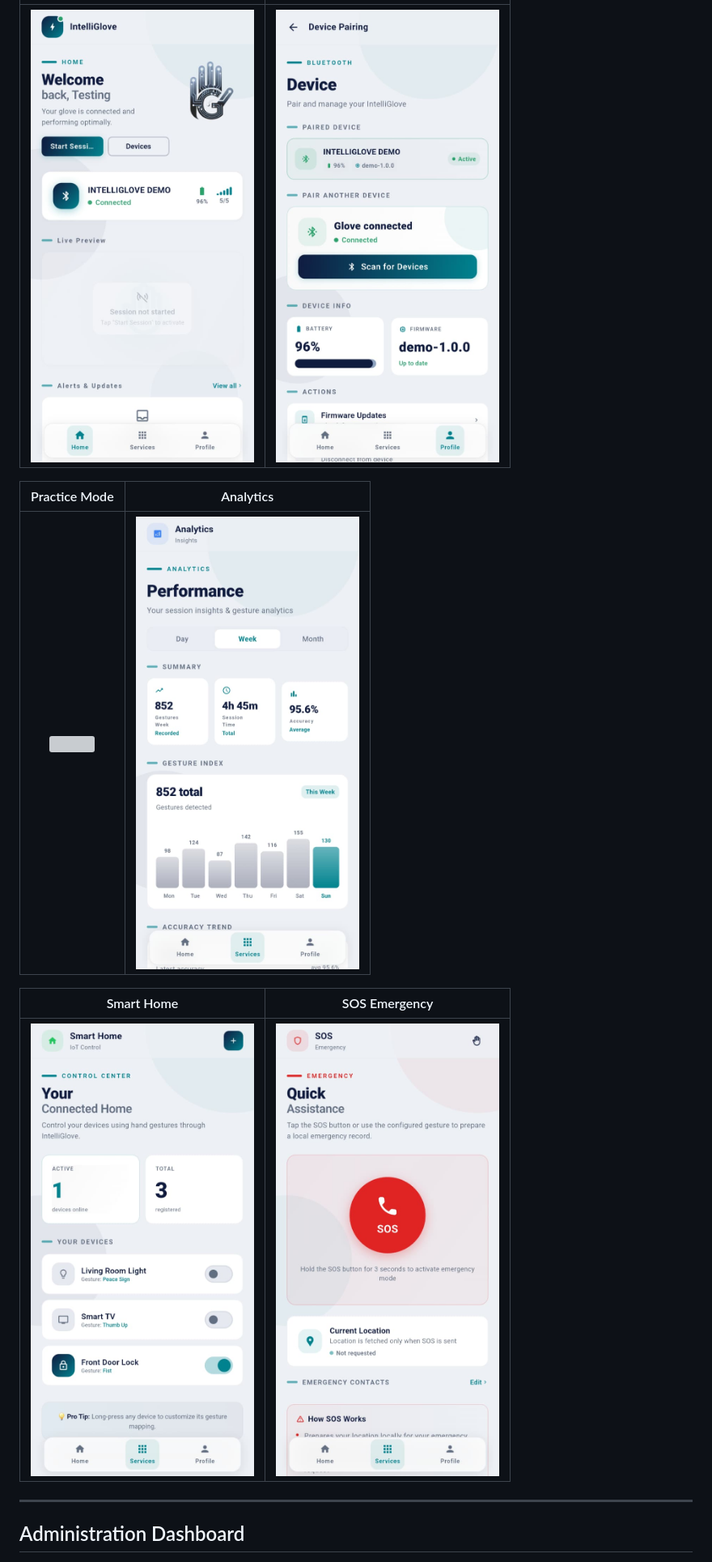
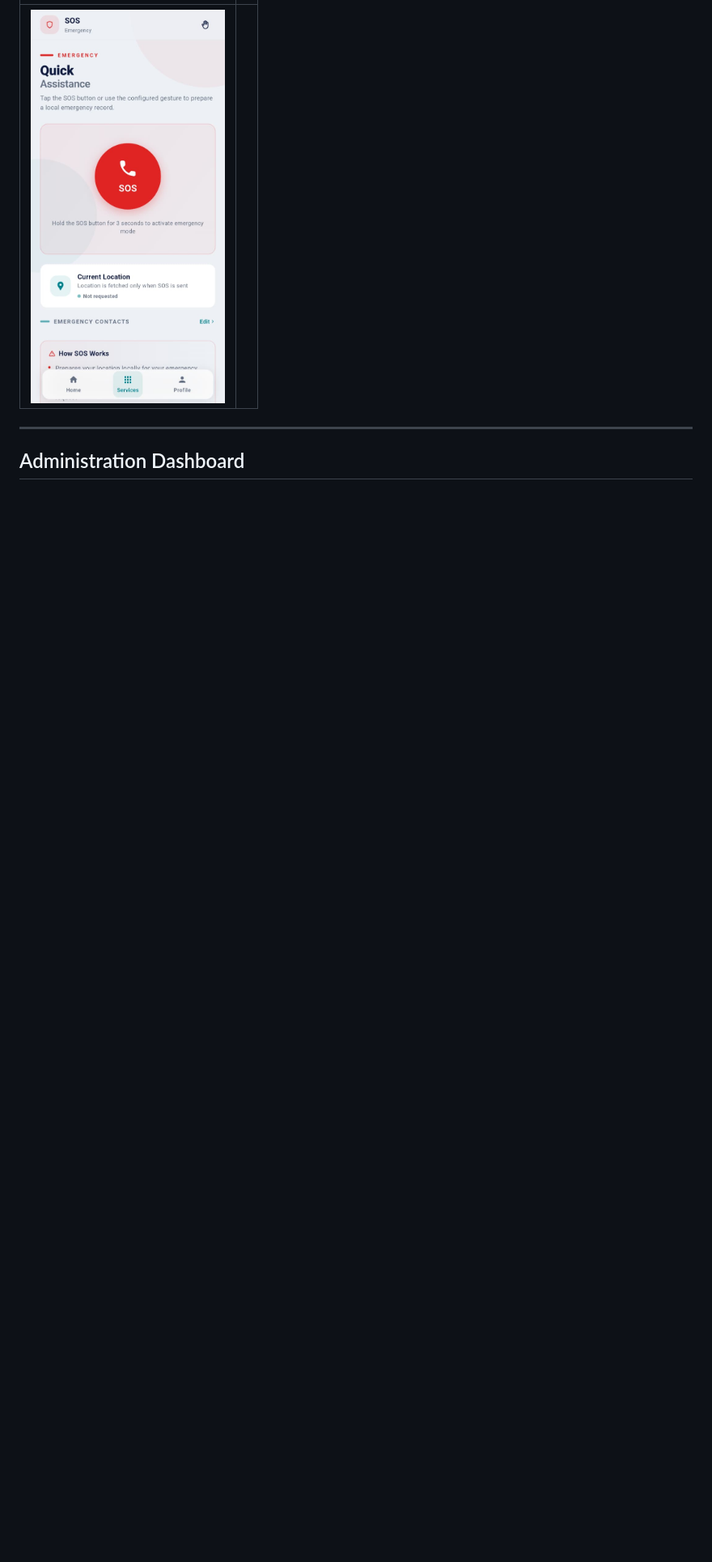
Before and after one commit to jassermedhat/IntelliGlove, a Markdown page: README.md, the part around one of its changes. Shown at 81% size. Drawn GitHub-style; blank space fills up the shorter version; grey boxes are pictures that could not be loaded.

```diff
--- a/README.md
+++ b/README.md
@@ -85,13 +85,5 @@ Live Arabic Sign Language recognition with real-time text output and optional te
 |:---:|:---:|
-| <img src="assets/home.jpeg" width="400"> | <img src="assets/pairing.jpeg" width="400"> |
-
-| Practice Mode | Analytics |
-|:---:|:---:|
-| <img src="assets/practice.jpeg" width="400"> | <img src="assets/analytics.jpeg" width="400"> |
-
-| Smart Home | SOS Emergency |
-|:---:|:---:|
-| <img src="assets/smart_home.jpeg" width="400"> | <img src="assets/sos.jpeg" width="400"> |
+| <img src="assets/sos.jpeg" width="240"> | |
 
 ---
 
```
Also changed, not shown: other parts of README.md (+15 -15 lines).
